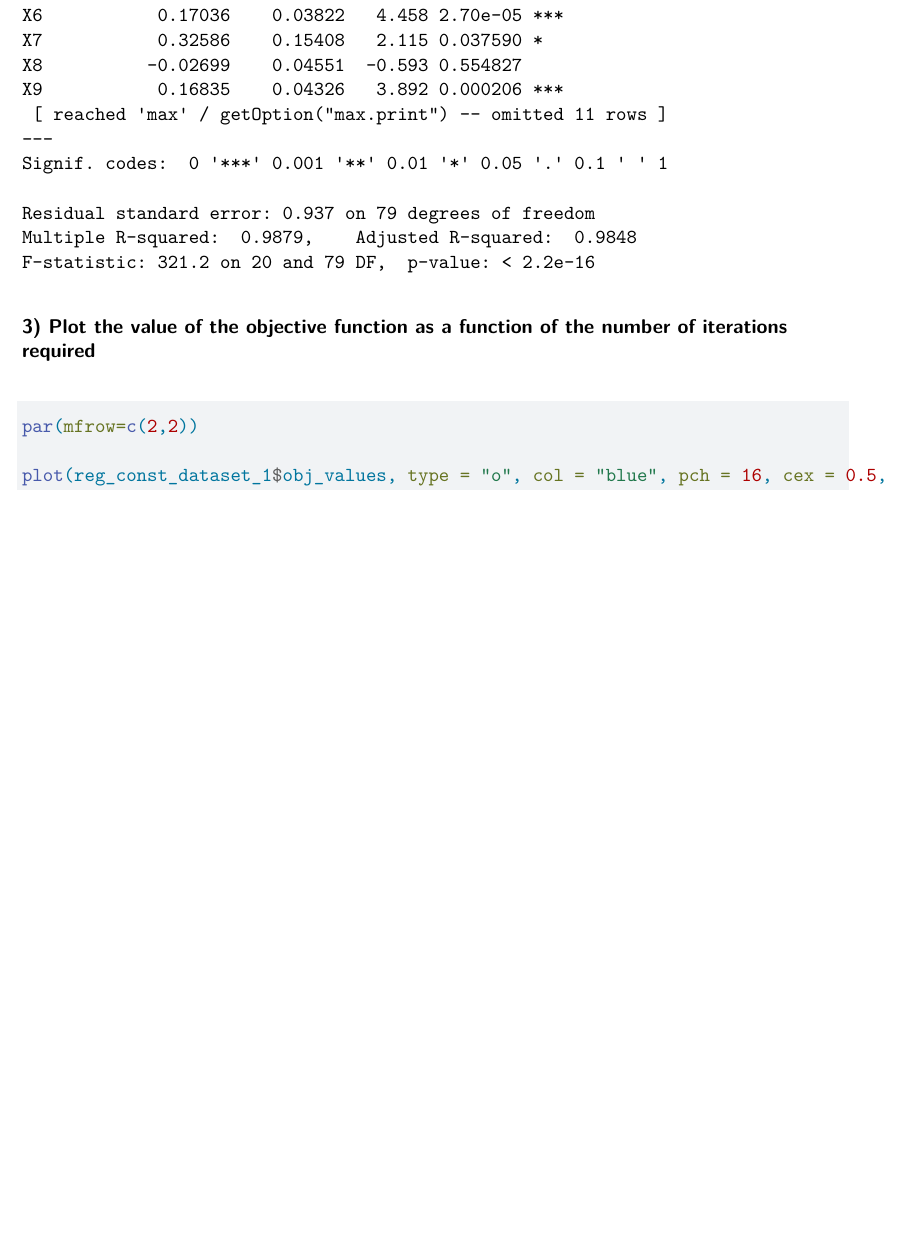
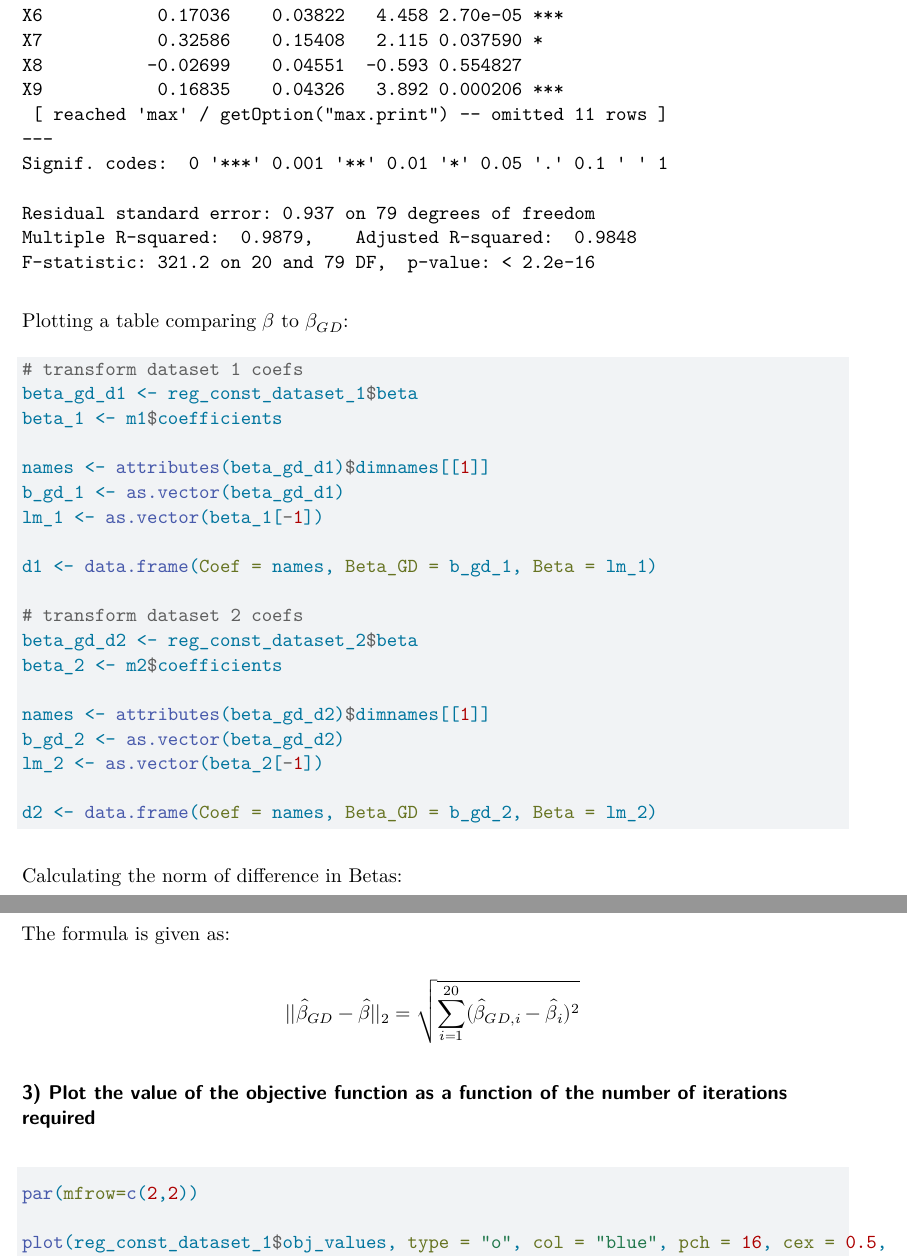
Before and after one commit to BryanMui1/Stats102B, a Quarto document (Homeworks/HW1/506021334_Stats102B_hw_1.qmd): part of page 20 of 21 before the commit and two parts of pages 20 and 21 of 21 after it, the two joined at a grey line, cut so that both start at the same text, the shorter picture padded with empty space. Rendered offline with R 4.5, knitr and Pandoc in place of Quarto, then LaTeX, with nearby package versions.

Commit message:
very close to finishing 2a

````diff
--- a/Homeworks/HW1/506021334_Stats102B_hw_1.qmd
+++ b/Homeworks/HW1/506021334_Stats102B_hw_1.qmd
@@ -491,6 +491,48 @@ m2 <- lm(data = dataset2, Y ~ X1 + X2 + X3 + X4 + X5 + X6 + X7 + X8 + X9 + X10 +
 summary(m2)
 ```
 
+Plotting a table comparing $\beta$ to $\beta_{GD}$:
+
+```{r}
+# transform dataset 1 coefs
+beta_gd_d1 <- reg_const_dataset_1$beta
+beta_1 <- m1$coefficients
+
+names <- attributes(beta_gd_d1)$dimnames[[1]]
+b_gd_1 <- as.vector(beta_gd_d1)
+lm_1 <- as.vector(beta_1[-1])
+
+d1 <- data.frame(Coef = names, Beta_GD = b_gd_1, Beta = lm_1)
+
+# transform dataset 2 coefs
+beta_gd_d2 <- reg_const_dataset_2$beta
+beta_2 <- m2$coefficients
+
+names <- attributes(beta_gd_d2)$dimnames[[1]]
+b_gd_2 <- as.vector(beta_gd_d2)
+lm_2 <- as.vector(beta_2[-1])
+
+d2 <- data.frame(Coef = names, Beta_GD = b_gd_2, Beta = lm_2)
+
+
+
+```
+
+
+Calculating the norm of difference in Betas:
+
+The formula is given as:
+
+$$
+||\hat{\beta}_{GD} - \hat\beta||_2 = \sqrt{ \sum_{i=1}^{20} (\hat{\beta}_{GD, i} - \hat\beta_i)^2}
+$$
+
+```{r}
+
+```
+
+
+
 
 ### 3) Plot the value of the objective function as a function of the number of iterations required
 
````
